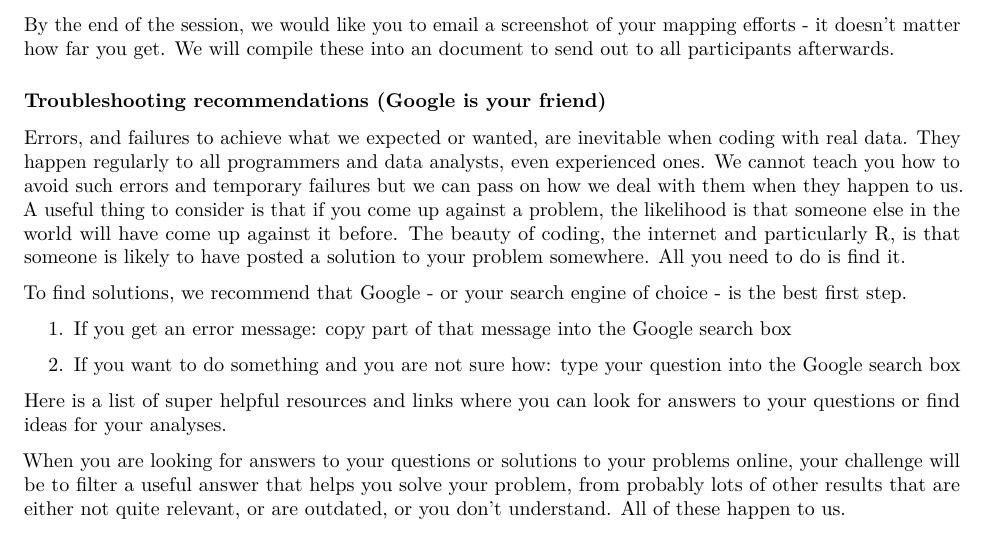
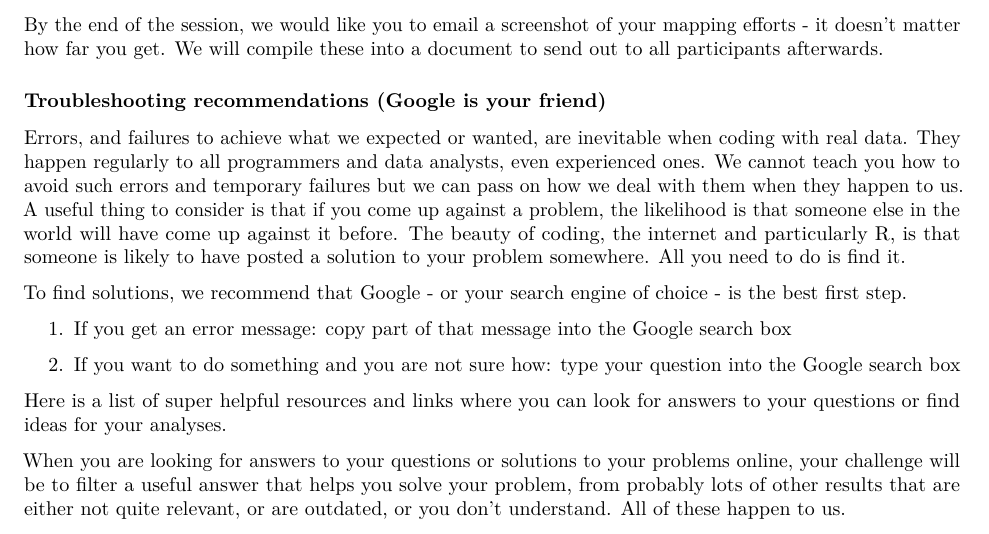
Before and after one commit to afrimapr/useR2021_tutorial, an R Markdown document (english/for_learners/tutorials_rmd/3_tutorial_session_three.Rmd): part of page 2 of 5, cut so that both start at the same text. Rendered offline with R 4.5, knitr and Pandoc, then LaTeX, with nearby package versions; some code elsewhere in the file could not run offline.

Commit message:
session 3 QA & minor edits

```diff
--- a/english/for_learners/tutorials_rmd/3_tutorial_session_three.Rmd
+++ b/english/for_learners/tutorials_rmd/3_tutorial_session_three.Rmd
@@ -38,7 +38,7 @@ Our suggestion for you to do in this session (in order of preference) is to make
 3. Data we have provided
 4. Data referenced by place names (Note that this requires knowledge of packages we didn't cover today. Please see pointers in section H below.)
 
-By the end of the session, we would like you to email a screenshot of your mapping efforts - it doesn't matter how far you get. We will compile these into an document to send out to all participants afterwards.
+By the end of the session, we would like you to email a screenshot of your mapping efforts - it doesn't matter how far you get. We will compile these into a document to send out to all participants afterwards.
 
 
 ### Troubleshooting recommendations (Google is your friend)
```
Also changed, not shown: english/for_learners/3_tutorial_code_session_three_SOLUTIONS.R (+29 -14 lines).
